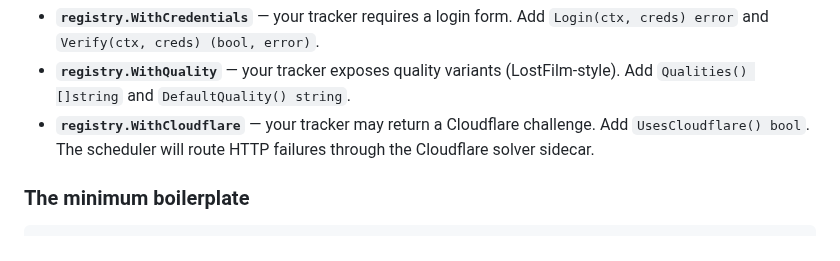
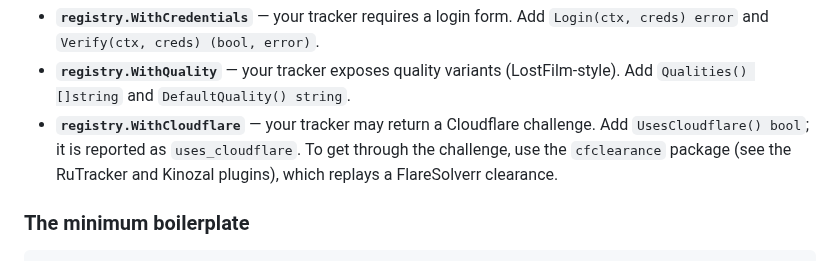
Before and after one commit to artyomsv/marauder, a Markdown page: CONTRIBUTING.md, the part around the change. GitHub-like rendering.

Commit message:
docs: drop the last cfsolver claims from CONTRIBUTING and the PRD

```diff
--- a/CONTRIBUTING.md
+++ b/CONTRIBUTING.md
@@ -111,8 +111,9 @@ You may *also* implement these optional capability interfaces:
 - **`registry.WithQuality`** — your tracker exposes quality variants
   (LostFilm-style). Add `Qualities() []string` and `DefaultQuality() string`.
 - **`registry.WithCloudflare`** — your tracker may return a Cloudflare
-  challenge. Add `UsesCloudflare() bool`. The scheduler will route HTTP
-  failures through the Cloudflare solver sidecar.
+  challenge. Add `UsesCloudflare() bool`; it is reported as `uses_cloudflare`.
+  To get through the challenge, use the `cfclearance` package (see the
+  RuTracker and Kinozal plugins), which replays a FlareSolverr clearance.
 
 ### The minimum boilerplate
 
```
Also changed, not shown: docs/PRD.md (+1 -1 lines).
